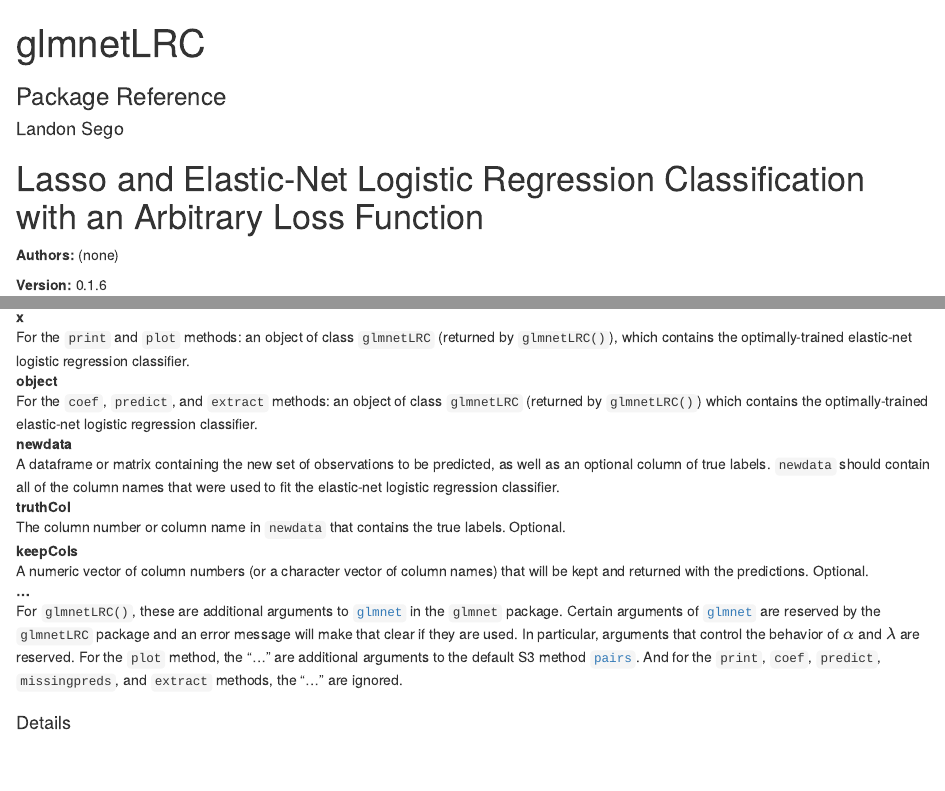
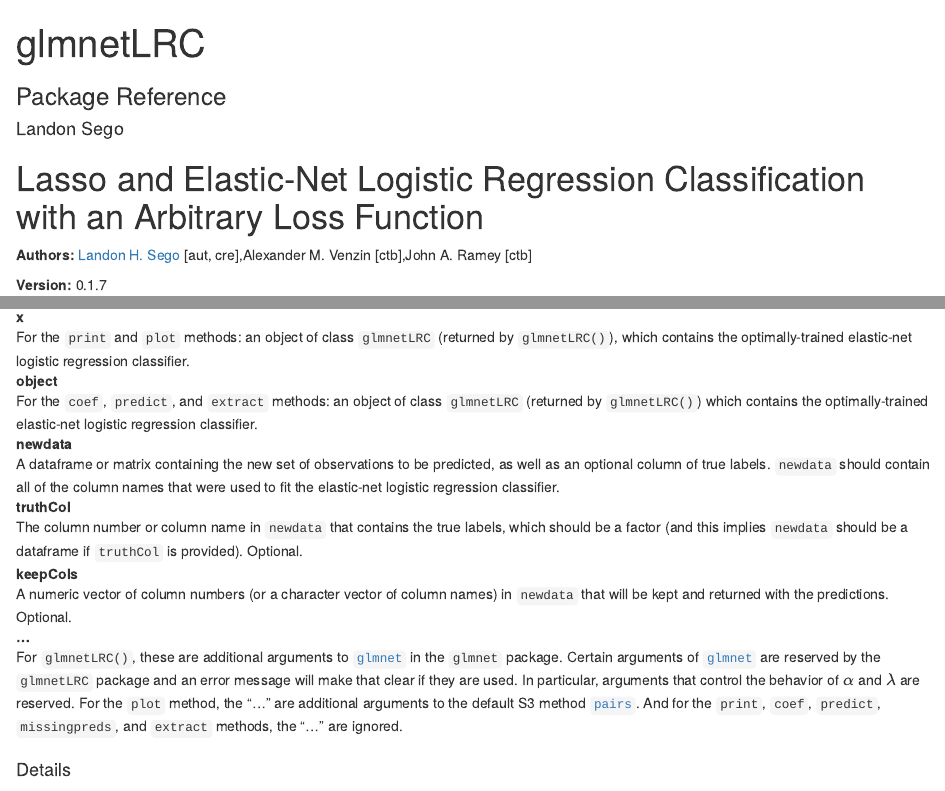
Before and after one commit to Tubbz-alt/docs-glmnetLRC, an R Markdown document (rd.Rmd): the page in a window 1100 px wide, from its top, and a second part further down, joined at a grey line. Rendered offline with R 4.5, knitr and Pandoc, with nearby package versions; drawn as R Markdown's standard HTML page in place of the format the file asks for.

Commit message:
Version 0.1.7

```diff
--- a/rd.Rmd
+++ b/rd.Rmd
@@ -18,8 +18,8 @@ brand: |-
 ---
 <h1>Lasso and Elastic-Net Logistic Regression Classification with an Arbitrary Loss Function</h1>
 
-<p><strong>Authors:</strong> (none)</p>
-<p><strong>Version:</strong> 0.1.6</p>
+<p><strong>Authors:</strong> <a href="mailto:Landon.Sego@pnnl.gov">Landon H. Sego</a> [aut, cre],Alexander M. Venzin [ctb],John A. Ramey [ctb]</p>
+<p><strong>Version:</strong> 0.1.7</p>
 <p><strong>License:</strong> file LICENSE</p>
 
 <h4>Description</h4>
@@ -158,10 +158,11 @@ be predicted, as well as an optional column of true labels.
 to fit the elastic-net logistic regression classifier.</dd>
   <dt>truthCol</dt>
   <dd class="rd-dd">The column number or column name in <code>newdata</code> that contains the
-true labels. Optional.</dd>
+true labels, which should be a factor (and this implies <code>newdata</code> should be a dataframe if <code>truthCol</code> is provided).
+Optional.</dd>
   <dt>keepCols</dt>
   <dd class="rd-dd">A numeric vector of column numbers (or a character vector of
-column names) that will be kept and returned with the predictions. Optional.</dd>
+column names) in <code>newdata</code> that will be kept and returned with the predictions. Optional.</dd>
   <dt>...</dt>
   <dd class="rd-dd">For <code>glmnetLRC()</code>, these are additional arguments to <code><a href=http://www.inside-r.org/packages/cran/glmnet/docs/glmnet>glmnet</a></code> in the <code>glmnet</code> package.
 Certain arguments of <code><a href=http://www.inside-r.org/packages/cran/glmnet/docs/glmnet>glmnet</a></code> are reserved by the <code>glmnetLRC</code> package and an error message will make that
```
Also changed, not shown: build.R (+4 -4 lines), docs/glmnetLRC.Rmd (+4 -0 lines), index.Rmd (+1 -1 lines), index.html, mathDetails/glmnetLRC.pdf, rd.html.
